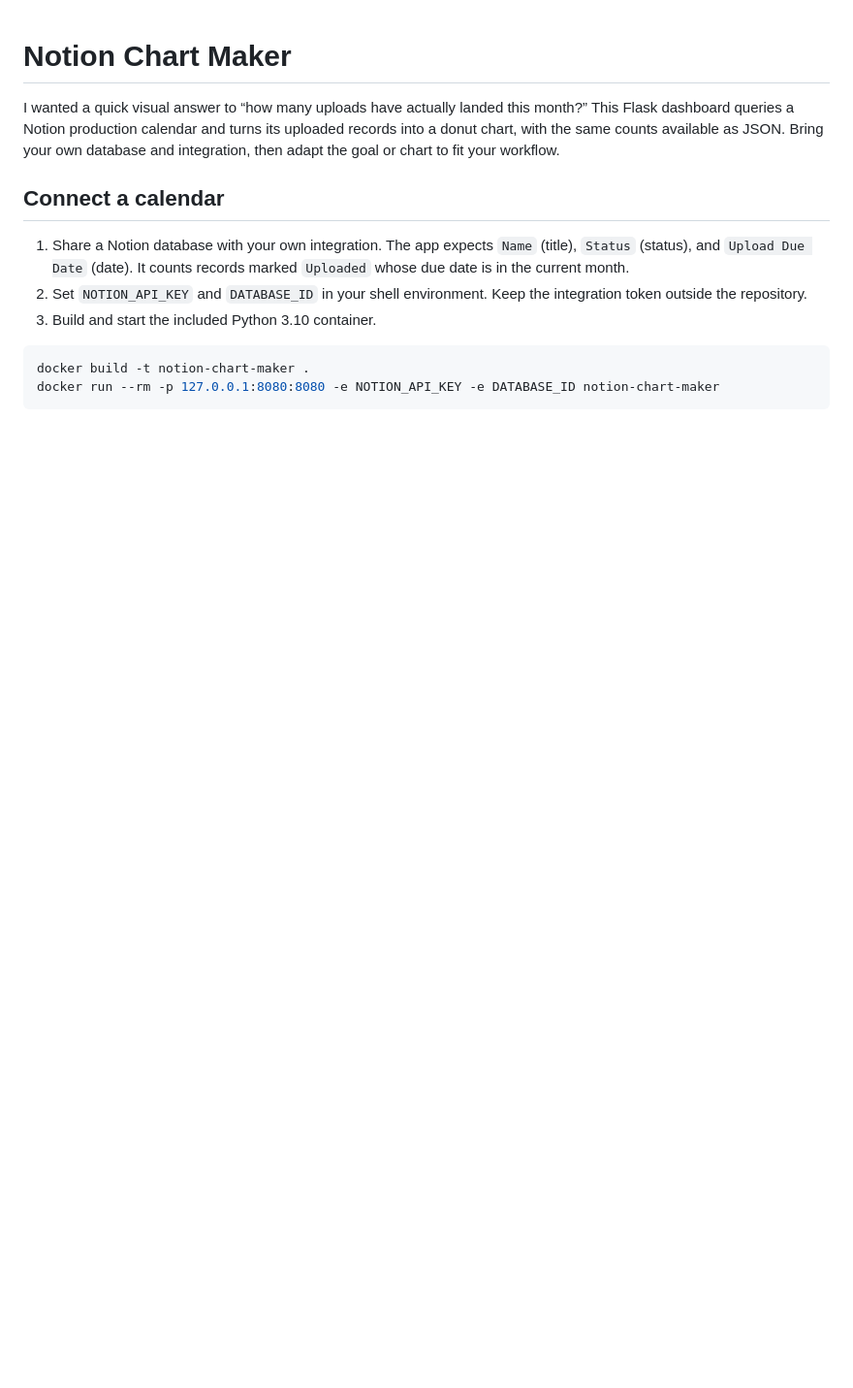
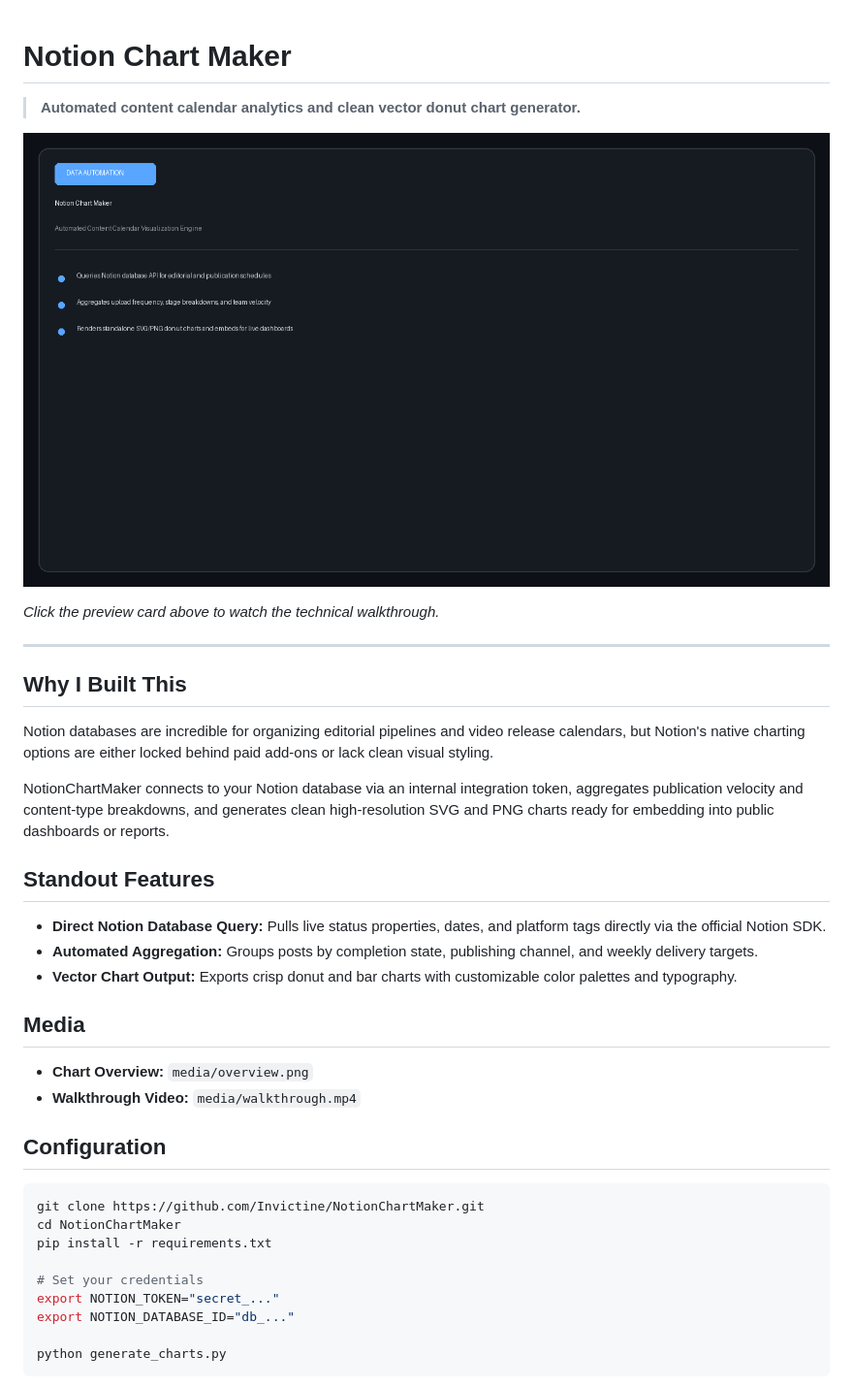
Before and after one commit to Invictine/NotionChartMaker, a Markdown page: README.md, the part around one of its changes. Shown at 97% size. Rendered like a GitHub page; pictures changed too: media/overview.png (added); blank space fills up the shorter version.

Commit message:
docs: refresh README with product-specific builder copy and media walkthrough

````diff
--- a/README.md
+++ b/README.md
@@ -1,14 +1,40 @@
 # Notion Chart Maker
 
-I wanted a quick visual answer to “how many uploads have actually landed this month?” This Flask dashboard queries a Notion production calendar and turns its uploaded records into a donut chart, with the same counts available as JSON. Bring your own database and integration, then adapt the goal or chart to fit your workflow.
+> **Automated content calendar analytics and clean vector donut chart generator.**
 
-## Connect a calendar
+[![Notion Chart Maker](media/overview.png)](media/walkthrough.mp4)
 
-1. Share a Notion database with your own integration. The app expects `Name` (title), `Status` (status), and `Upload Due Date` (date). It counts records marked `Uploaded` whose due date is in the current month.
-2. Set `NOTION_API_KEY` and `DATABASE_ID` in your shell environment. Keep the integration token outside the repository.
-3. Build and start the included Python 3.10 container.
+*Click the preview card above to watch the technical walkthrough.*
 
-```sh
-docker build -t notion-chart-maker .
-docker run --rm -p 127.0.0.1:8080:8080 -e NOTION_API_KEY -e DATABASE_ID notion-chart-maker
+---
+
+## Why I Built This
+
+Notion databases are incredible for organizing editorial pipelines and video release calendars, but Notion's native charting options are either locked behind paid add-ons or lack clean visual styling.
+
+NotionChartMaker connects to your Notion database via an internal integration token, aggregates publication velocity and content-type breakdowns, and generates clean high-resolution SVG and PNG charts ready for embedding into public dashboards or reports.
+
+## Standout Features
+
+- **Direct Notion Database Query:** Pulls live status properties, dates, and platform tags directly via the official Notion SDK.
+- **Automated Aggregation:** Groups posts by completion state, publishing channel, and weekly delivery targets.
+- **Vector Chart Output:** Exports crisp donut and bar charts with customizable color palettes and typography.
+
+## Media
+
+- **Chart Overview:** `media/overview.png`
+- **Walkthrough Video:** `media/walkthrough.mp4`
+
+## Configuration
+
+```bash
+git clone https://github.com/Invictine/NotionChartMaker.git
+cd NotionChartMaker
+pip install -r requirements.txt
+
+# Set your credentials
+export NOTION_TOKEN="secret_..."
+export NOTION_DATABASE_ID="db_..."
+
+python generate_charts.py
 ```
````
Also changed, not shown: other parts of README.md (+0 -13 lines), media/poster.png (added), 1 other file.
